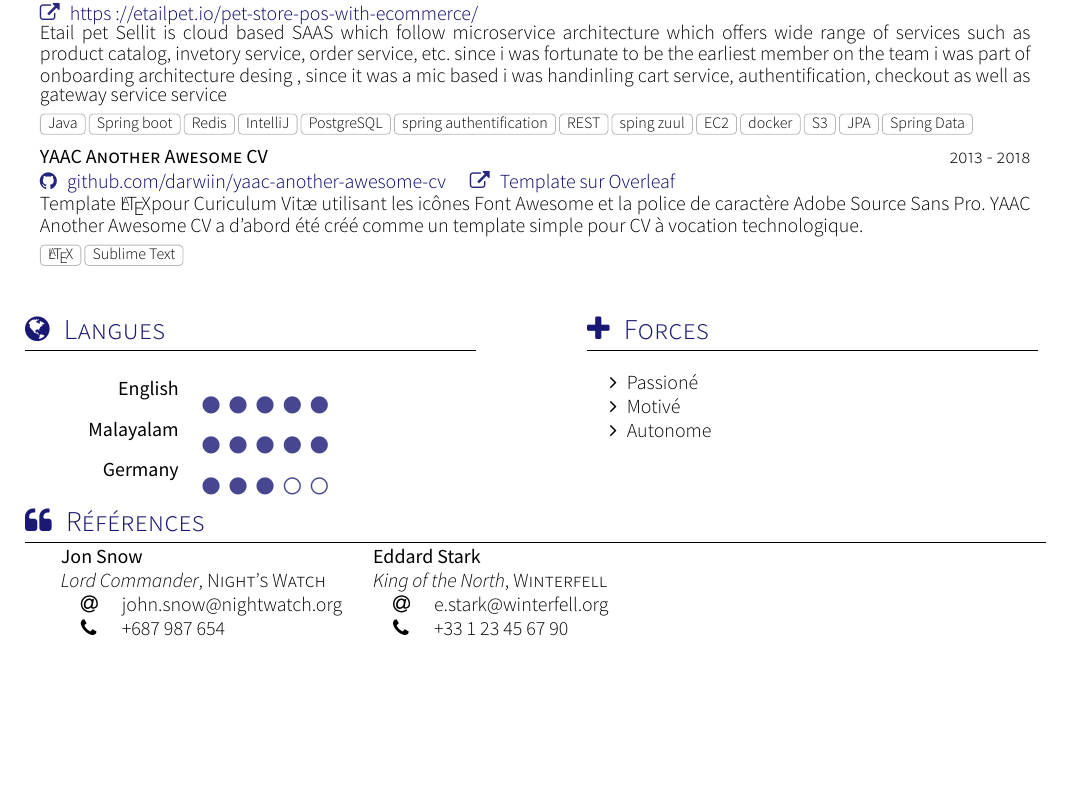
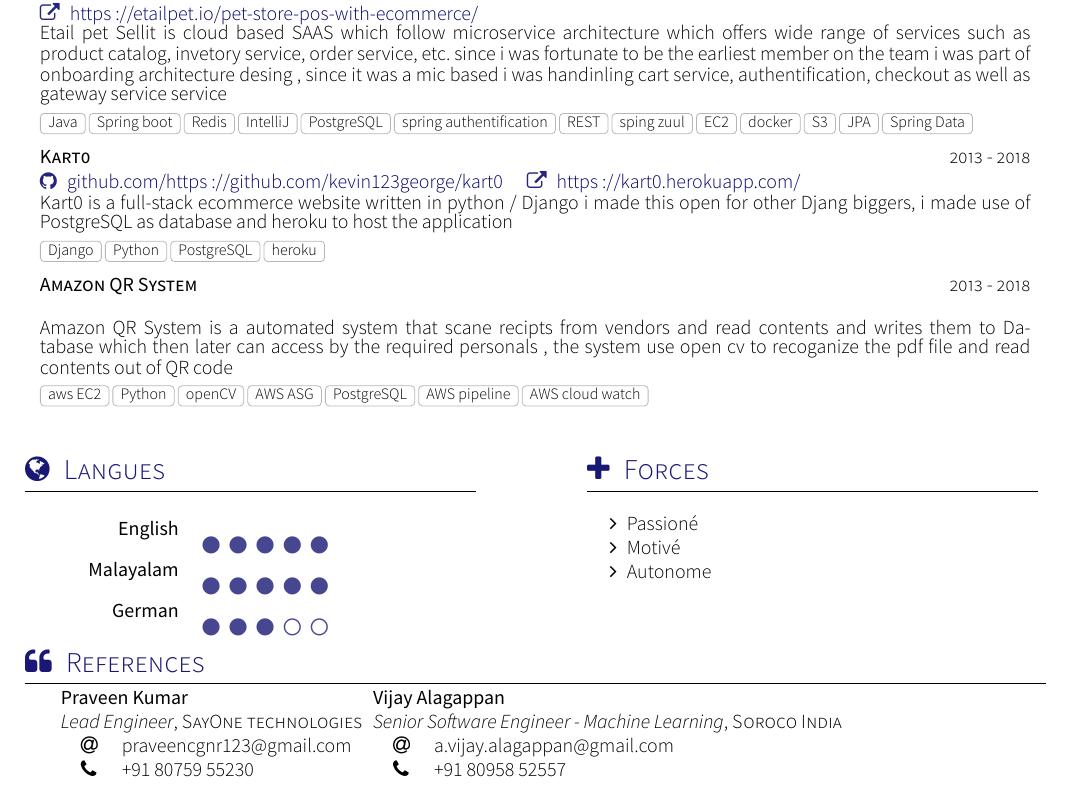
Before and after one commit to kevin123george/resume, a LaTeX CV (cv.tex, which reads section_langues.tex, section_projets.tex, section_references.tex): part of page 2 of 2, cut so that both start at the same text, the shorter picture padded with empty space. Compiled offline with XeLaTeX; a missing font is replaced by an installed copy or a similar font; a LaTeX package or settings file that is missing is left out.

Commit message:
added stuff

```diff
--- a/section_langues.tex
+++ b/section_langues.tex
@@ -15,7 +15,7 @@
 \begin{skills}
 	\skill{English}{5}
 	\skill{Malayalam}{5}
-	\skill{Germany}{3}
+	\skill{German}{3}
 \end{skills}}
 {\sectionTitle{Forces}{\faPlus}
 \vspace{1em}
--- a/section_projets.tex
+++ b/section_projets.tex
@@ -22,9 +22,15 @@
 	{Java,Spring boot,Redis,IntelliJ, PostgreSQL, spring authentification, REST,sping zuul, EC2, docker, S3, JPA, Spring Data}
 
 	\project
-	{YAAC Another Awesome CV}{2013 - 2018}
-	{\github{darwiin/yaac-another-awesome-cv} \website{https://www.overleaf.com/latex/templates/awesome-source-cv/wrdjtkkytqcw}{Template sur Overleaf}}
-	{Template \LaTeX pour Curiculum Vitæ utilisant les icônes \href{https://fontawesome.com}{Font Awesome} et la police de caractère \href{https://fonts.google.com/specimen/Source+Sans+Pro}{Adobe Source Sans Pro}. YAAC Another Awesome CV a d'abord été créé comme un template simple pour CV à vocation technologique.}
-	{\LaTeX,Sublime Text}
+	{Kart0}{2013 - 2018}
+	{\github{https://github.com/kevin123george/kart0} \website{https://kart0.herokuapp.com/}{https://kart0.herokuapp.com/} }
+	{Kart0 is a full-stack ecommerce website written in python / Django i made this open for other Djang biggers, i made use of PostgreSQL as database and heroku to host the application }
+	{Django, Python, PostgreSQL, heroku}
+
+	\project
+	{Amazon QR System}{2013 - 2018}
+	{}
+	{Amazon QR System is a automated system that scane recipts from vendors and read contents and writes them to Database which then later can access by the required personals , the system use open cv to recoganize the pdf file and read contents out of QR code }
+	{aws EC2, Python, openCV,AWS ASG, PostgreSQL, AWS pipeline, AWS cloud watch}
 
 \end{projects}
--- a/section_references.tex
+++ b/section_references.tex
@@ -10,19 +10,19 @@
 % CC BY-SA 4.0 (https://creativecommons.org/licenses/by-sa/4.0/)
 
 %Section: Références
-\sectionTitle{Références}{\faQuoteLeft}
+\sectionTitle{References}{\faQuoteLeft}
 
 \begin{referees}
 	\referee
-		{Jon Snow}
-		{Lord Commander}
-		{Night's Watch}
-		{john.snow@nightwatch.org}
-		{+687 987 654}
+		{Praveen Kumar}
+		{Lead Engineer}
+		{SayOne technologies}
+		{praveencgnr123@gmail.com}
+		{+91 80759 55230}
 	\referee
-		{Eddard Stark}
-		{King of the North}
-		{Winterfell}
-		{e.stark@winterfell.org}
-		{+33 1 23 45 67 90}
+		{Vijay Alagappan}
+		{Senior Software Engineer - Machine Learning}
+		{Soroco India}
+		{a.vijay.alagappan@gmail.com}
+		{+91 80958 52557}
 \end{referees}
```
Also changed, not shown: cv.tex (+2 -1 lines), cv.pdf, 4 other files.
